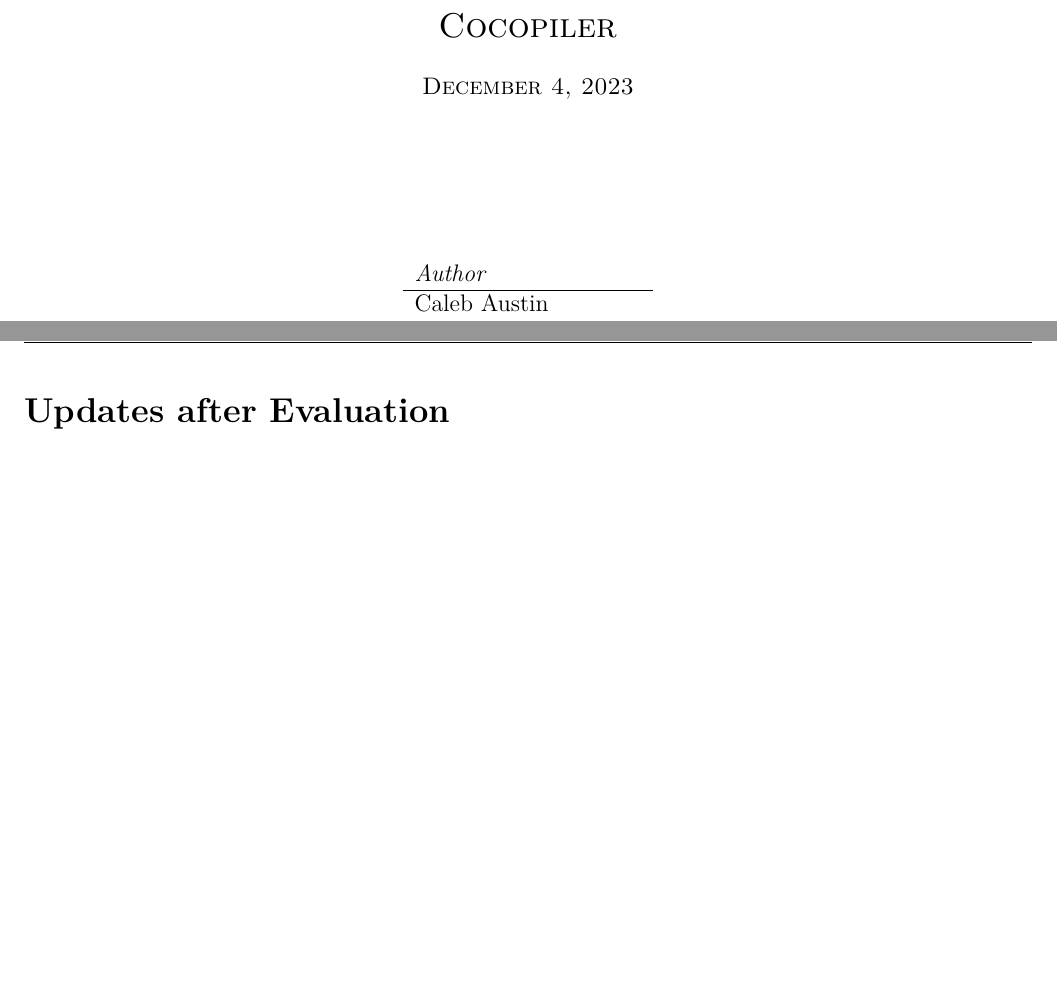
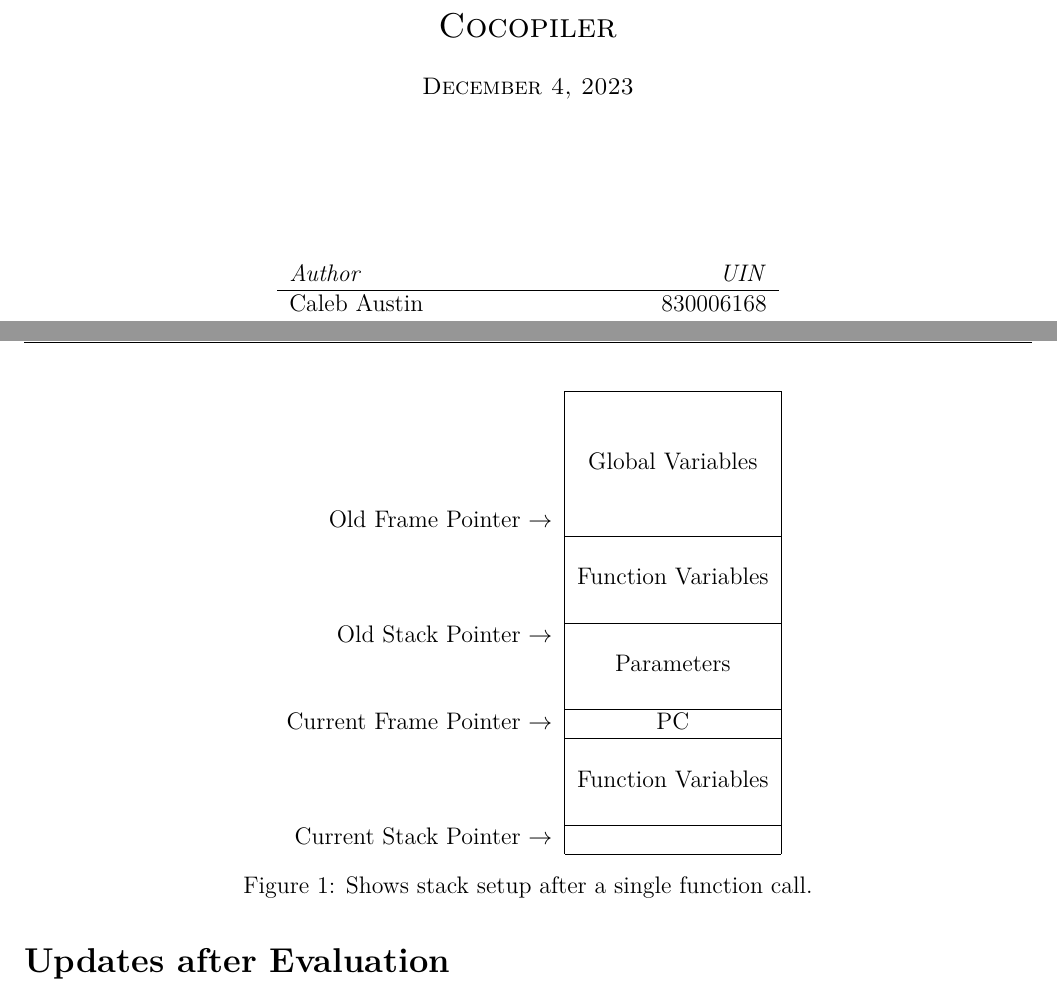
Before and after one commit to CalebA6/Coco, a LaTeX document (main.tex, which reads design.tex): two parts of pages 1 and 9 of 11, joined at a grey line, cut so that both start at the same text, the shorter picture padded with empty space. Compiled offline with pdfLaTeX.

Commit message:
added diagram to report

```diff
--- a/design.tex
+++ b/design.tex
@@ -93,7 +93,36 @@ The stack pointer pointer to the word just after the function variables storage
 
 When a function is called its parameters are stored in memory just below the function variables and the current return value is placed immediately after the parameters.
 
-% add diagram
+\captionsetup[table]{name=Figure}
+\begin{table}[h!]
+\centering
+\begin{tabular}{r|c|}
+ \cline{2-2}
+ & \\
+ & \\
+ & Global Variables \\
+ & \\
+Old Frame Pointer $\rightarrow$ & \\
+ \cline{2-2}
+ & \\
+ & Function Variables\\
+ & \\
+ \cline{2-2}
+Old Stack Pointer $\rightarrow$ & \\
+ & Parameters\\
+ & \\
+ \cline{2-2}
+Current Frame Pointer $\rightarrow$ & PC\\
+ \cline{2-2}
+ & \\
+ & Function Variables\\
+ & \\
+ \cline{2-2}
+Current Stack Pointer $\rightarrow$ & \\
+ \cline{2-2}
+\end{tabular}
+\caption{Shows stack setup after a single function call.}
+\end{table}
 
 \newpage
 \section*{Updates after Evaluation}
--- a/main.tex
+++ b/main.tex
@@ -39,10 +39,10 @@
     \textsc{\date}\\[2cm]
     \vspace{2em}
     \begin{tabular}{L{4cm} R{4cm}}
-        \textit{Author}\\
+        \textit{Author} & \textit{UIN}\\
         \hline
         % author names and UIN
-        Caleb Austin
+        Caleb Austin & 830006168
     \end{tabular}
 \end{center}
 \thispagestyle{empty}
```
Also changed, not shown: Report.pdf.
